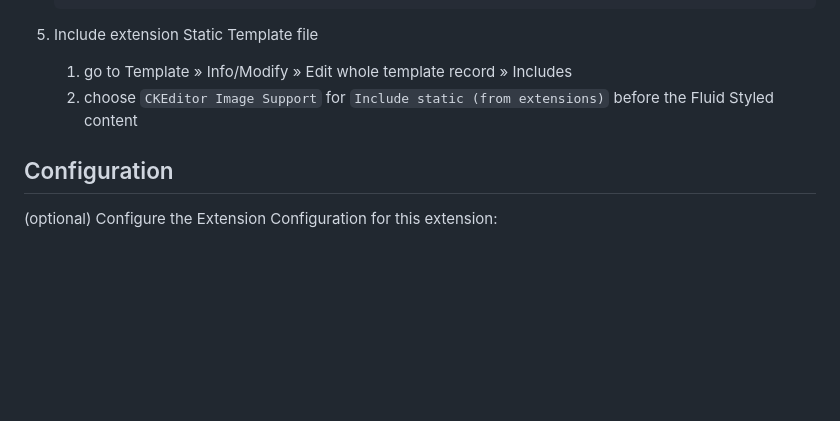
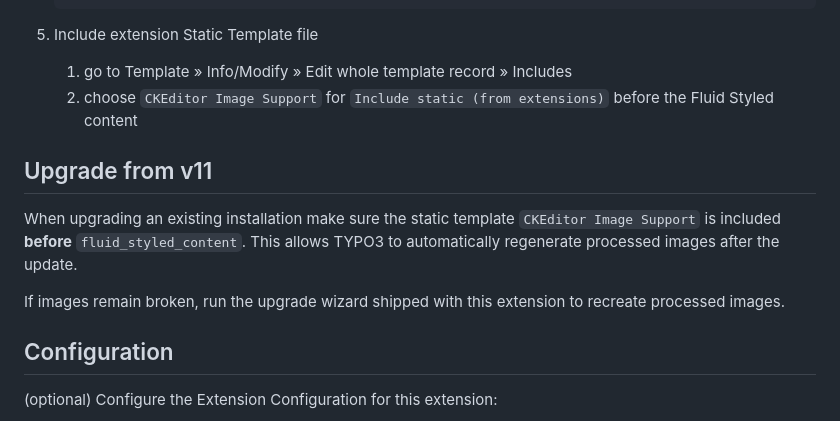
Before and after one commit to netresearch/t3x-rte_ckeditor_image, a Markdown page: README.md, the part around the change. Drawn GitHub-style; blank space fills up the shorter version.

Commit message:
docs: add upgrade instructions

```diff
--- a/README.md
+++ b/README.md
@@ -78,6 +78,15 @@ Add issues or explore the project on [GitHub](https://github.com/netresearch/t3x
     1. go to Template » Info/Modify » Edit whole template record » Includes
     2. choose `CKEditor Image Support` for `Include static (from extensions)` before the Fluid Styled content
 
+## Upgrade from v11
+
+When upgrading an existing installation make sure the static template `CKEditor Image Support` is
+included **before** `fluid_styled_content`. This allows TYPO3 to automatically regenerate processed
+images after the update.
+
+If images remain broken, run the upgrade wizard shipped with this extension to recreate processed
+images.
+
 ## Configuration
 
 (optional) Configure the Extension Configuration for this extension:
```
